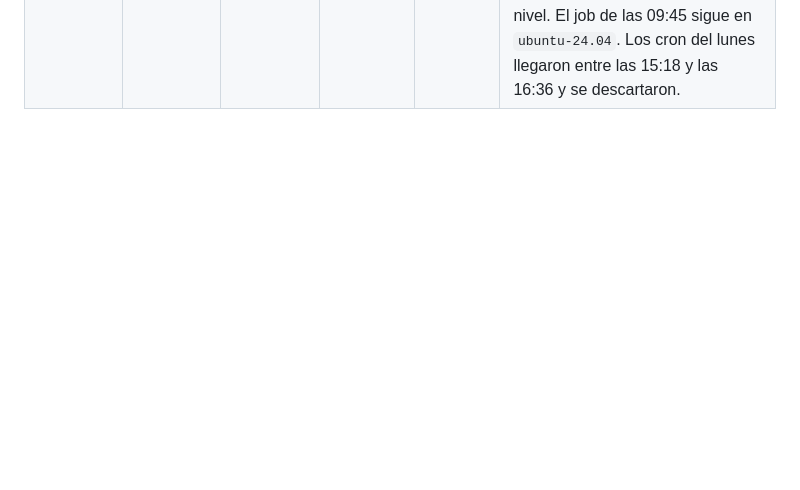
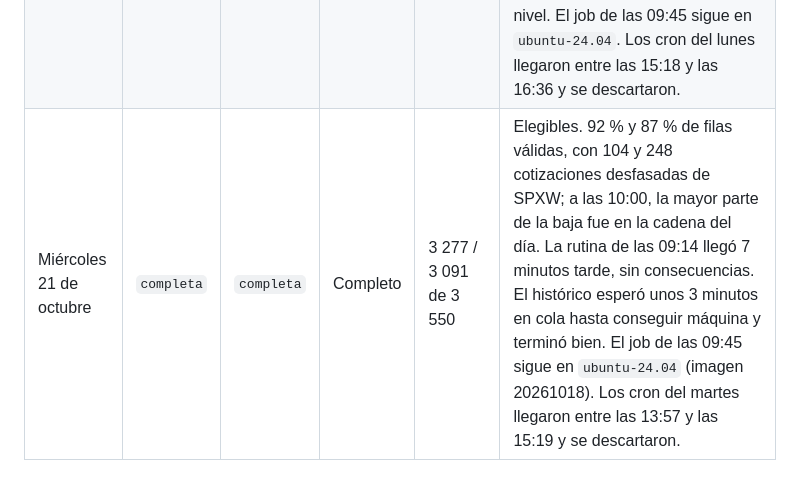
Before and after one commit to hectorcs23/QuantileFlow, a Markdown page: docs/aceptacion_operacion.md, the part around the change. Rendered like a GitHub page; blank space fills up the shorter version.

Commit message:
Registra la sesión del 21 de octubre
Las dos capturas quedaron completas y elegibles, con el SIP completo y el
código 4ffde8a (92 % y 87 % de filas válidas). El histórico esperó unos
3 minutos en cola hasta conseguir máquina y terminó bien.

Co-Authored-By: Claude Opus 5.5 <noreply@anthropic.com>
Claude-Session: https://claude.ai/code/session_01MVTiC2qjnfAFPk8krfGsdn

```diff
--- a/docs/aceptacion_operacion.md
+++ b/docs/aceptacion_operacion.md
@@ -543,3 +543,4 @@ siguiente.
 | Viernes 16 de octubre | `completa` | `completa` | Completo | 3 113 / 2 967 de 3 604 | Elegibles. La rutina de las 09:14 llegó 10 minutos tarde y las capturas se lanzaron a las 09:24; la de las 09:45 quedó lista 20 minutos antes del corte (el mínimo es 6). 86 % y 82 % de filas válidas: fue el vencimiento mensual, y la cadena SPXW del día tuvo 970 contratos, casi el doble de lo habitual, muchos sin bid; sin ella, las válidas son 96 % y 90 %. 24 y 172 cotizaciones desfasadas de SPXW. Los cron del jueves llegaron entre las 13:45 y las 15:12 y se descartaron. |
 | Lunes 19 de octubre | `completa` | `completa` | Completo | 2 737 / 2 682 de 2 984 | Elegibles. 92 % y 90 % de filas válidas, con 96 y 126 cotizaciones desfasadas de SPXW. La rutina de las 09:14 llegó 7 minutos tarde; la captura de las 09:45 quedó lista 22 minutos antes del corte. Era el primer día del paso de `ubuntu-latest` a Ubuntu 26.04, pero el job de las 09:45 corrió todavía en `ubuntu-24.04` (imagen 20261012). GitHub avisa que `actions/checkout@v4` y `actions/setup-python@v5` usan Node.js 20 y ya los hace correr con Node.js 24, sin errores. Los cron del viernes llegaron entre las 13:22 y las 14:49 y se descartaron. |
 | Martes 20 de octubre | `completa` | `completa` | Completo | 3 023 / 3 355 de 3 604 | Elegibles. 84 % y 93 % de filas válidas: a las 09:45 hubo 410 cotizaciones desfasadas de SPXW y a las 10:00, solo 33. Entre los cortes el SPX implícito subió 32 puntos, y a las 10:00 el error del forward fue de 1.42 puntos, el mayor hasta ahora (antes, como mucho 0.98); es el 0.02 % del nivel. El job de las 09:45 sigue en `ubuntu-24.04`. Los cron del lunes llegaron entre las 15:18 y las 16:36 y se descartaron. |
+| Miércoles 21 de octubre | `completa` | `completa` | Completo | 3 277 / 3 091 de 3 550 | Elegibles. 92 % y 87 % de filas válidas, con 104 y 248 cotizaciones desfasadas de SPXW; a las 10:00, la mayor parte de la baja fue en la cadena del día. La rutina de las 09:14 llegó 7 minutos tarde, sin consecuencias. El histórico esperó unos 3 minutos en cola hasta conseguir máquina y terminó bien. El job de las 09:45 sigue en `ubuntu-24.04` (imagen 20261018). Los cron del martes llegaron entre las 13:57 y las 15:19 y se descartaron. |
```
